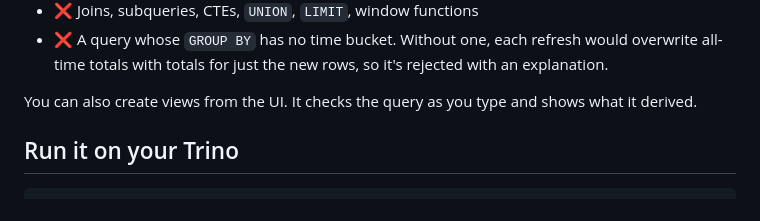
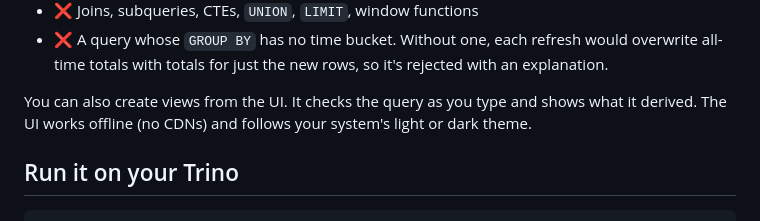
Before and after one commit to jonasbrami/iceberg-ivm, a Markdown page: README.md, the part around one of its changes. GitHub-like rendering.

```diff
--- a/README.md
+++ b/README.md
@@ -88,7 +91,7 @@ The rules:
 - ❌ Joins, subqueries, CTEs, `UNION`, `LIMIT`, window functions
 - ❌ A query whose `GROUP BY` has no time bucket. Without one, each refresh would overwrite all-time totals with totals for just the new rows, so it's rejected with an explanation.
 
-You can also create views from the UI. It checks the query as you type and shows what it derived.
+You can also create views from the UI. It checks the query as you type and shows what it derived. The UI works offline (no CDNs) and follows your system's light or dark theme.
 
 ## Run it on your Trino
 
```
Also changed, not shown: other parts of README.md (+4 -1 lines), docs/screenshots/dashboard-dark.png (added), docs/screenshots/dashboard-light.png (added), docs/screenshots/ui-overview.png (deleted), 8 other files.
